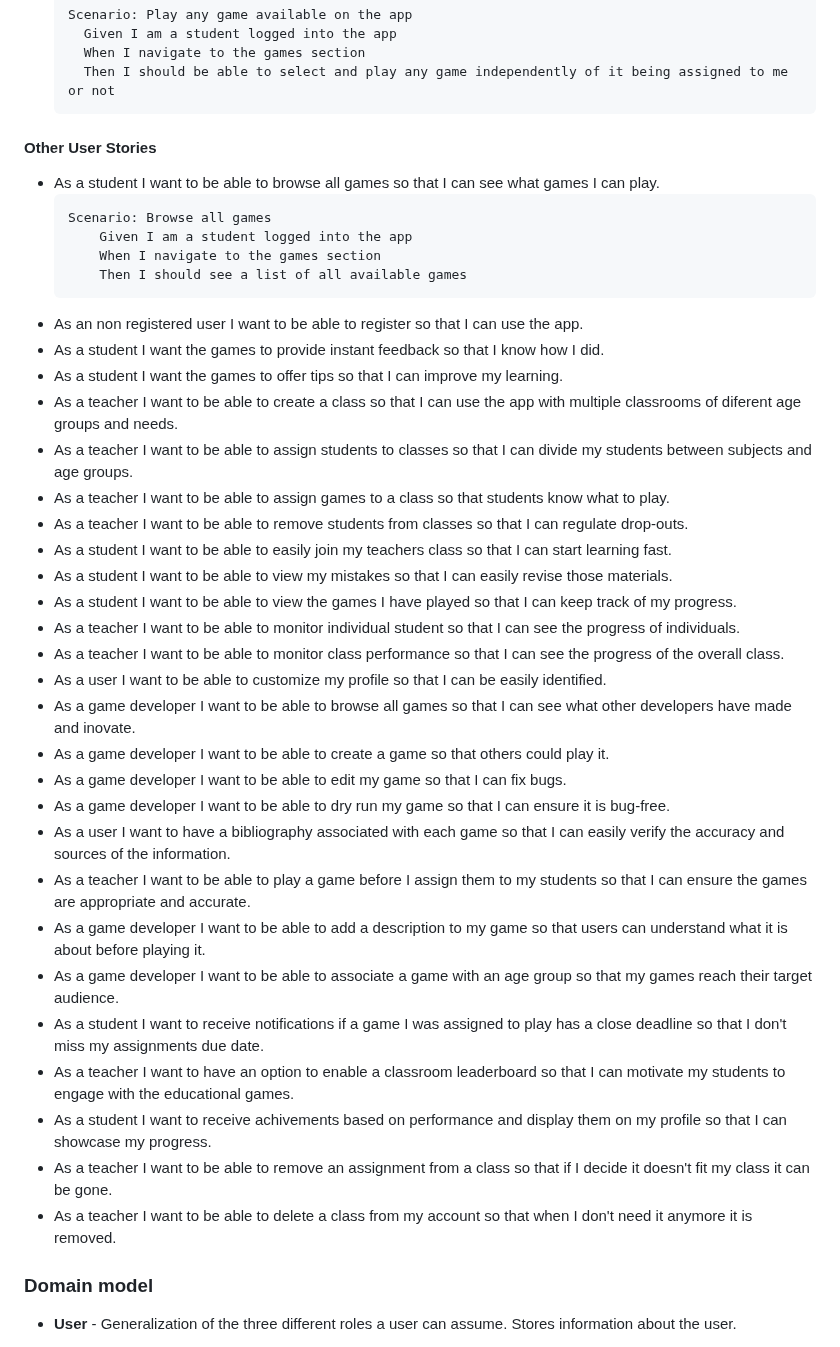
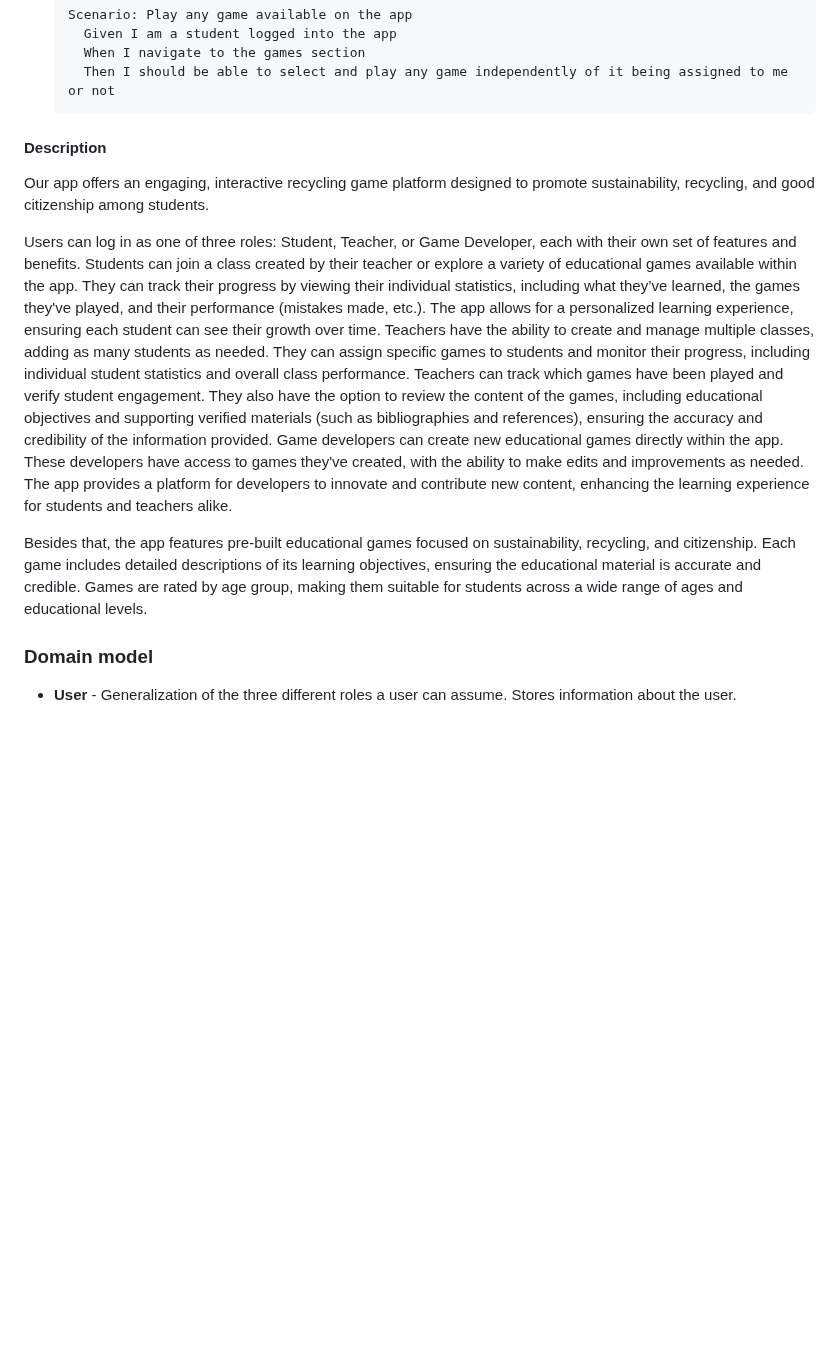
Before and after one commit to TM-1-3/LearnVironment, a Markdown page: README.md, the part around the change. Rendered like a GitHub page; blank space fills up the shorter version.

Commit message:
Added Description of user stories

````diff
--- a/README.md
+++ b/README.md
@@ -118,40 +118,15 @@ Take a look at the following links to learn some techniques:
 	When I navigate to the games section
 	Then I should be able to select and play any game independently of it being assigned to me or not
   ```
-#### Other User Stories
-- As a student I want to be able to browse all games so that I can see what games I can play.
-  ```gherkin
-  Scenario: Browse all games
-	  Given I am a student logged into the app
-	  When I navigate to the games section
-	  Then I should see a list of all available games
-  ```
-- As an non registered user I want to be able to register so that I can use the app.
-- As a student I want the games to provide instant feedback so that I know how I did.
-- As a student I want the games to offer tips so that I can improve my learning.
-- As a teacher I want to be able to create a class so that I can use the app with multiple classrooms of diferent age groups and needs.
-- As a teacher I want to be able to assign students to classes so that I can divide my students between subjects and age groups.
-- As a teacher I want to be able to assign games to a class so that students know what to play.
-- As a teacher I want to be able to remove students from classes so that I can regulate drop-outs.
-- As a student I want to be able to easily join my teachers class so that I can start learning fast.
-- As a student I want to be able to view my mistakes so that I can easily revise those materials.
-- As a student I want to be able to view the games I have played so that I can keep track of my progress.
-- As a teacher I want to be able to monitor individual student so that I can see the progress of individuals.
-- As a teacher I want to be able to monitor class performance so that I can see the progress of the overall class.
-- As a user I want to be able to customize my profile so that I can be easily identified.
-- As a game developer I want to be able to browse all games so that I can see what other developers have made and inovate.
-- As a game developer I want to be able to create a game so that others could play it.
-- As a game developer I want to be able to edit my game so that I can fix bugs.
-- As a game developer I want to be able to dry run my game so that I can ensure it is bug-free.
-- As a user I want to have a bibliography associated with each game so that I can easily verify the accuracy and sources of the information.
-- As a teacher I want to be able to play a game before I assign them to my students so that I can ensure the games are appropriate and accurate.
-- As a game developer I want to be able to add a description to my game so that users can understand what it is about before playing it.
-- As a game developer I want to be able to associate a game with an age group so that my games reach their target audience.
-- As a student I want to receive notifications if a game I was assigned to play has a close deadline so that I don't miss my assignments due date.
-- As a teacher I want to have an option to enable a classroom leaderboard so that I can motivate my students to engage with the educational games.
-- As a student I want to receive achivements based on performance and display them on my profile so that I can showcase my progress.
-- As a teacher I want to be able to remove an assignment from a class so that if I decide it doesn't fit my class it can be gone.
-- As a teacher I want to be able to delete a class from my account so that when I don't need it anymore it is removed.
+#### Description
+Our app offers an engaging, interactive recycling game platform designed to promote sustainability, recycling, and good citizenship among students.
+
+Users can log in as one of three roles: Student, Teacher, or Game Developer, each with their own set of features and benefits.
+Students can join a class created by their teacher or explore a variety of educational games available within the app. They can track their progress by viewing their individual statistics, including what they’ve learned, the games they've played, and their performance (mistakes made, etc.). The app allows for a personalized learning experience, ensuring each student can see their growth over time.
+Teachers have the ability to create and manage multiple classes, adding as many students as needed. They can assign specific games to students and monitor their progress, including individual student statistics and overall class performance. Teachers can track which games have been played and verify student engagement. They also have the option to review the content of the games, including educational objectives and supporting verified materials (such as bibliographies and references), ensuring the accuracy and credibility of the information provided.
+Game developers can create new educational games directly within the app. These developers have access to games they've created, with the ability to make edits and improvements as needed. The app provides a platform for developers to innovate and contribute new content, enhancing the learning experience for students and teachers alike.
+
+Besides that, the app features pre-built educational games focused on sustainability, recycling, and citizenship. Each game includes detailed descriptions of its learning objectives, ensuring the educational material is accurate and credible. Games are rated by age group, making them suitable for students across a wide range of ages and educational levels.
 
 <!--
 In this section, you should describe all kinds of requirements for your module: functional and non-functional requirements.
````
